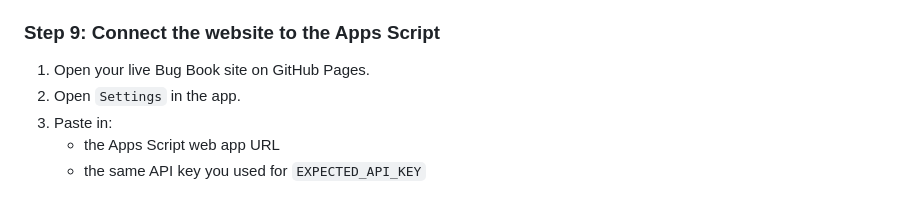
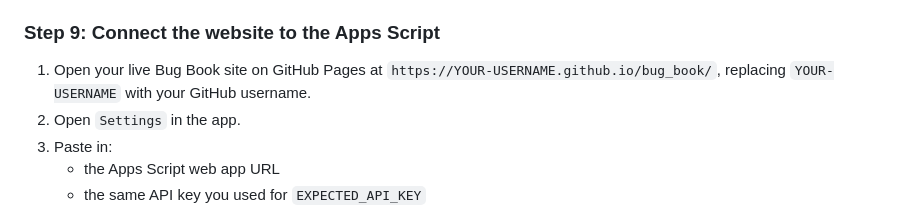
Before and after one commit to cvanvlack/bug_book, a Markdown page: README.md, the part around the change. Drawn GitHub-style.

Commit message:
Updated to show the website

```diff
--- a/README.md
+++ b/README.md
@@ -141,7 +141,9 @@ If you want the easiest setup, leave `SHEET_NAME` out and keep your tab named
 
 ### Step 9: Connect the website to the Apps Script
 
-1. Open your live Bug Book site on GitHub Pages.
+1. Open your live Bug Book site on GitHub Pages at
+   `https://YOUR-USERNAME.github.io/bug_book/`, replacing `YOUR-USERNAME`
+   with your GitHub username.
 2. Open `Settings` in the app.
 3. Paste in:
    - the Apps Script web app URL
```
